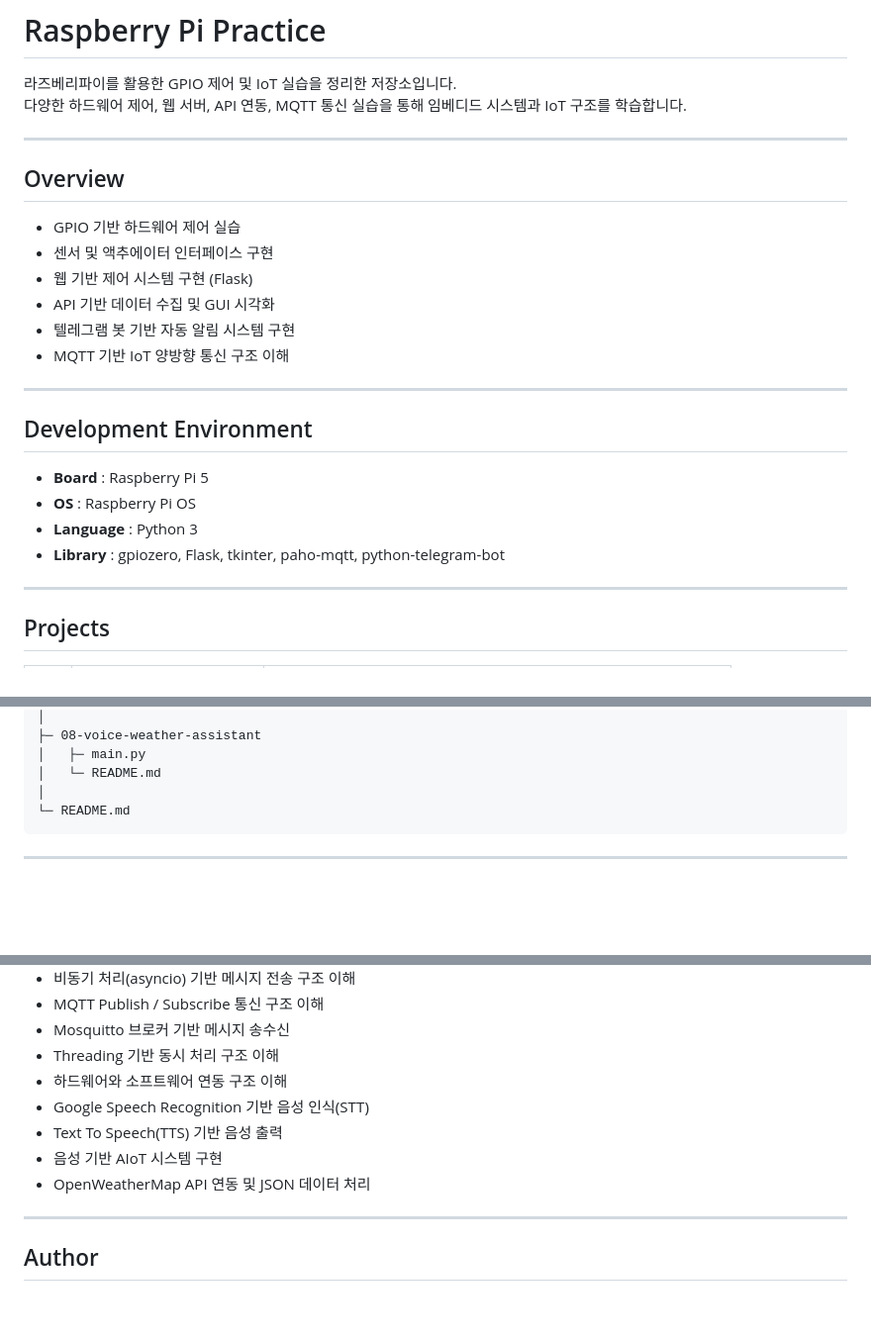
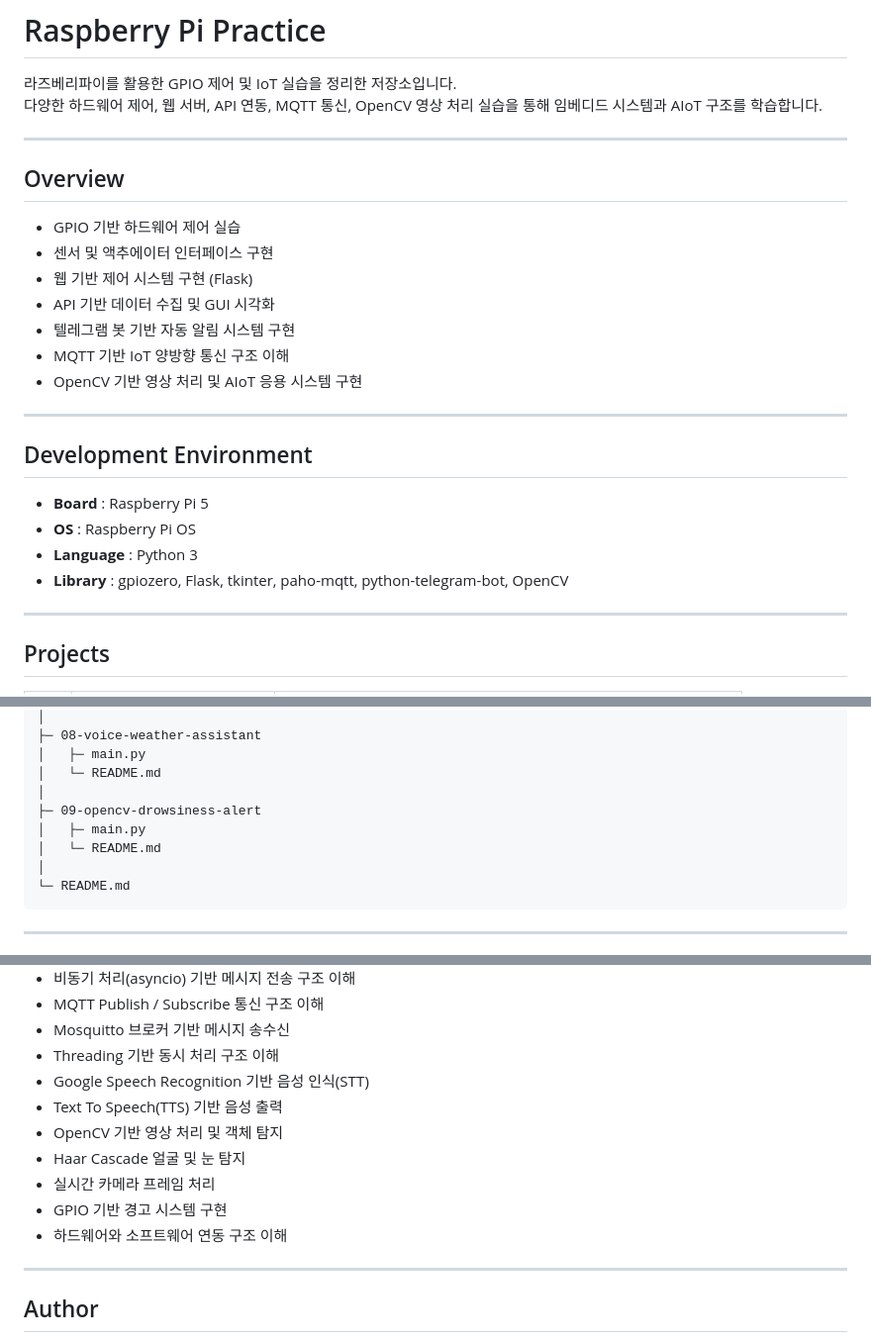
Before and after one commit to jeonddg/raspberrypi-practice, a Markdown page: README.md, 3 parts joined by grey strips. Shown at 99% size. Rendered like a GitHub page; blank space fills up the shorter version.

Commit message:
README 수정

````diff
--- a/README.md
+++ b/README.md
@@ -1,7 +1,7 @@
 # Raspberry Pi Practice
 
 라즈베리파이를 활용한 GPIO 제어 및 IoT 실습을 정리한 저장소입니다.
-다양한 하드웨어 제어, 웹 서버, API 연동, MQTT 통신 실습을 통해 임베디드 시스템과 IoT 구조를 학습합니다.
+다양한 하드웨어 제어, 웹 서버, API 연동, MQTT 통신, OpenCV 영상 처리 실습을 통해 임베디드 시스템과 AIoT 구조를 학습합니다.
 
 ---
 
@@ -13,6 +13,7 @@
 - API 기반 데이터 수집 및 GUI 시각화
 - 텔레그램 봇 기반 자동 알림 시스템 구현
 - MQTT 기반 IoT 양방향 통신 구조 이해
+- OpenCV 기반 영상 처리 및 AIoT 응용 시스템 구현
 
 ---
 
@@ -21,7 +22,7 @@
 - **Board** : Raspberry Pi 5
 - **OS** : Raspberry Pi OS
 - **Language** : Python 3
-- **Library** : gpiozero, Flask, tkinter, paho-mqtt, python-telegram-bot
+- **Library** : gpiozero, Flask, tkinter, paho-mqtt, python-telegram-bot, OpenCV
 
 ---
 
@@ -87,6 +89,10 @@ raspberrypi-practice
 │   ├─ main.py
 │   └─ README.md
 │
+├─ 09-opencv-drowsiness-alert
+│   ├─ main.py
+│   └─ README.md
+│
 └─ README.md
 ```
 
@@ -106,11 +112,13 @@ raspberrypi-practice
 - MQTT Publish / Subscribe 통신 구조 이해
 - Mosquitto 브로커 기반 메시지 송수신
 - Threading 기반 동시 처리 구조 이해
-- 하드웨어와 소프트웨어 연동 구조 이해
 - Google Speech Recognition 기반 음성 인식(STT)
 - Text To Speech(TTS) 기반 음성 출력
-- 음성 기반 AIoT 시스템 구현
-- OpenWeatherMap API 연동 및 JSON 데이터 처리
+- OpenCV 기반 영상 처리 및 객체 탐지
+- Haar Cascade 얼굴 및 눈 탐지
+- 실시간 카메라 프레임 처리
+- GPIO 기반 경고 시스템 구현
+- 하드웨어와 소프트웨어 연동 구조 이해
 
 ---
 
````
Also changed, not shown: other parts of README.md (+1 -0 lines).
